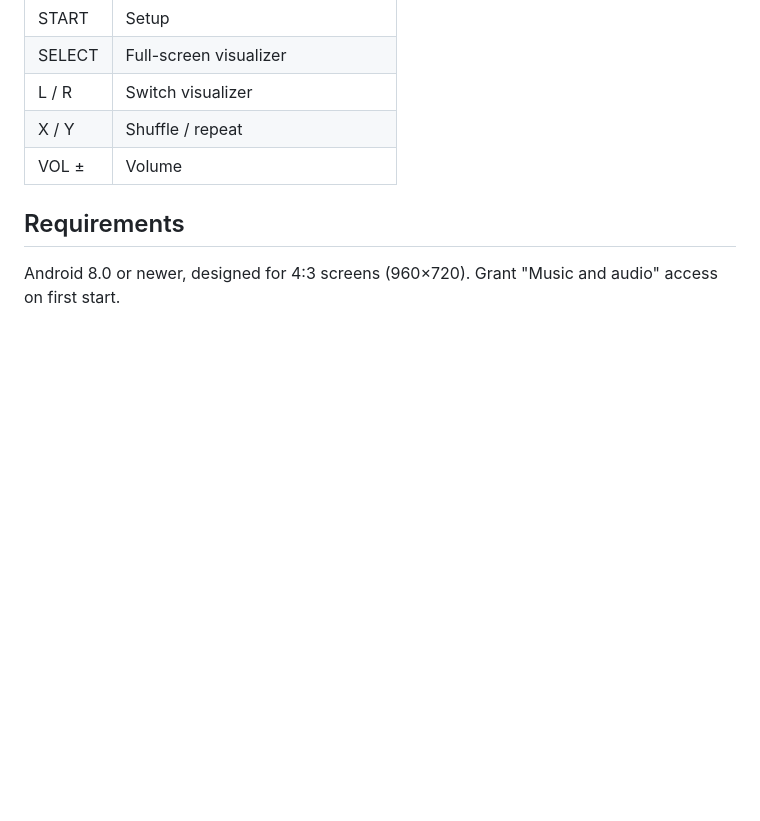
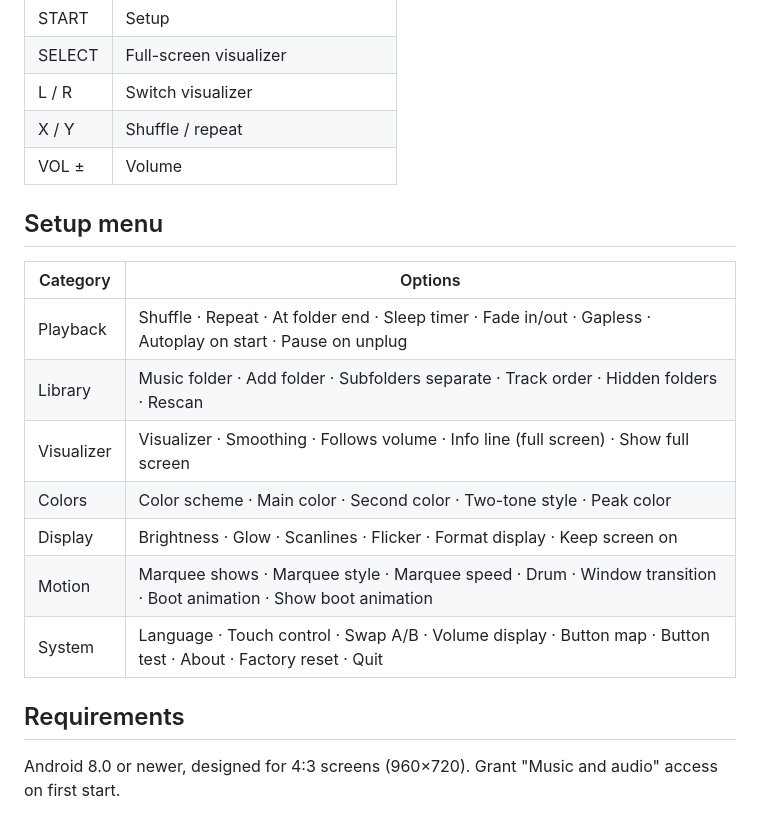
Before and after one commit to velo-sys/P-HR-X1, a Markdown page: README.md, the part around one of its changes. GitHub-like rendering; blank space fills up the shorter version.

```diff
--- a/README.md
+++ b/README.md
@@ -36,6 +51,18 @@ Music player in 2000s hi-fi style for Android gamepad handhelds.
 | X / Y | Shuffle / repeat |
 | VOL ± | Volume |
 
+## Setup menu
+
+| Category | Options |
+|---|---|
+| Playback | Shuffle · Repeat · At folder end · Sleep timer · Fade in/out · Gapless · Autoplay on start · Pause on unplug |
+| Library | Music folder · Add folder · Subfolders separate · Track order · Hidden folders · Rescan |
+| Visualizer | Visualizer · Smoothing · Follows volume · Info line (full screen) · Show full screen |
+| Colors | Color scheme · Main color · Second color · Two-tone style · Peak color |
+| Display | Brightness · Glow · Scanlines · Flicker · Format display · Keep screen on |
+| Motion | Marquee shows · Marquee style · Marquee speed · Drum · Window transition · Boot animation · Show boot animation |
+| System | Language · Touch control · Swap A/B · Volume display · Button map · Button test · About · Factory reset · Quit |
+
 ## Requirements
 
 Android 8.0 or newer, designed for 4:3 screens (960×720). Grant "Music and audio" access on first start.
```
Also changed, not shown: other parts of README.md (+18 -3 lines), docs/screenshots/boot.png, docs/screenshots/folders.png (added), docs/screenshots/main.png (added), docs/screenshots/night-drive.png, docs/screenshots/setup-visualizer.png, docs/screenshots/setup.png.
